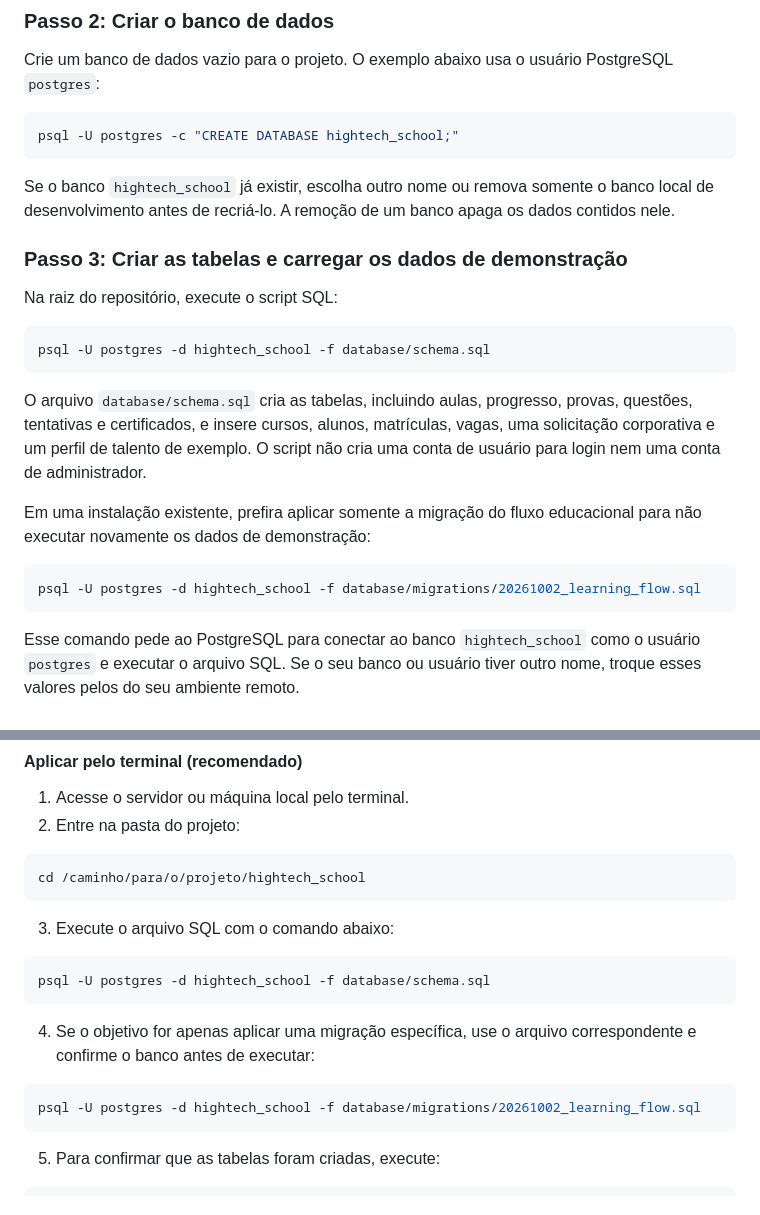
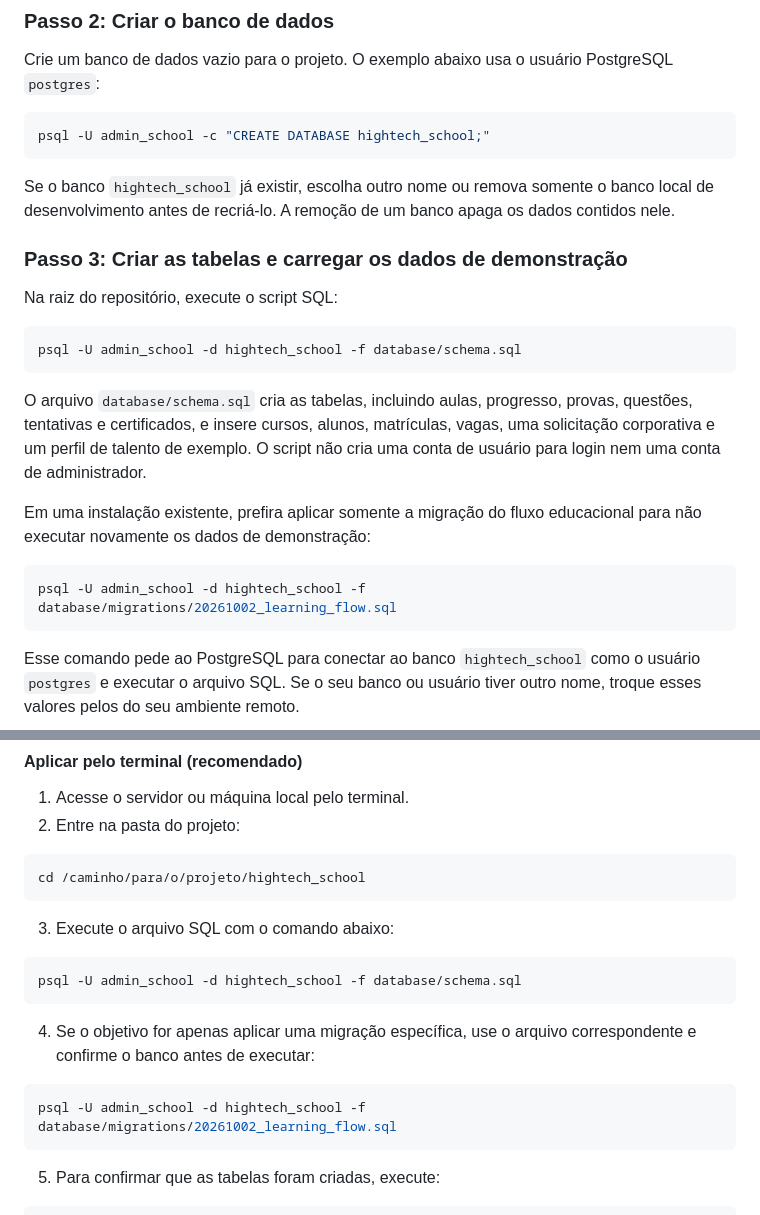
Before and after one commit to joaorbm09/HighTech_school, a Markdown page: readme.md, 2 parts joined by grey strips. GitHub-like rendering.

Commit message:
atualizando readme

````diff
--- a/readme.md
+++ b/readme.md
@@ -59,7 +59,7 @@ cd HighTech_school
 Crie um banco de dados vazio para o projeto. O exemplo abaixo usa o usuário PostgreSQL `postgres`:
 
 ```bash
-psql -U postgres -c "CREATE DATABASE hightech_school;"
+psql -U admin_school -c "CREATE DATABASE hightech_school;"
 ```
 
 Se o banco `hightech_school` já existir, escolha outro nome ou remova somente o banco local de desenvolvimento antes de recriá-lo. A remoção de um banco apaga os dados contidos nele.
@@ -69,7 +69,7 @@ Se o banco `hightech_school` já existir, escolha outro nome ou remova somente o
 Na raiz do repositório, execute o script SQL:
 
 ```bash
-psql -U postgres -d hightech_school -f database/schema.sql
+psql -U admin_school -d hightech_school -f database/schema.sql
 ```
 
 O arquivo `database/schema.sql` cria as tabelas, incluindo aulas, progresso, provas, questões, tentativas e certificados, e insere cursos, alunos, matrículas, vagas, uma solicitação corporativa e um perfil de talento de exemplo. O script não cria uma conta de usuário para login nem uma conta de administrador.
@@ -77,7 +77,7 @@ O arquivo `database/schema.sql` cria as tabelas, incluindo aulas, progresso, pro
 Em uma instalação existente, prefira aplicar somente a migração do fluxo educacional para não executar novamente os dados de demonstração:
 
 ```bash
-psql -U postgres -d hightech_school -f database/migrations/20261002_learning_flow.sql
+psql -U admin_school -d hightech_school -f database/migrations/20261002_learning_flow.sql
 ```
 
 Esse comando pede ao PostgreSQL para conectar ao banco `hightech_school` como o usuário `postgres` e executar o arquivo SQL. Se o seu banco ou usuário tiver outro nome, troque esses valores pelos do seu ambiente remoto.
@@ -96,13 +96,13 @@ cd /caminho/para/o/projeto/hightech_school
 3. Execute o arquivo SQL com o comando abaixo:
 
 ```bash
-psql -U postgres -d hightech_school -f database/schema.sql
+psql -U admin_school -d hightech_school -f database/schema.sql
 ```
 
 4. Se o objetivo for apenas aplicar uma migração específica, use o arquivo correspondente e confirme o banco antes de executar:
 
 ```bash
-psql -U postgres -d hightech_school -f database/migrations/20261002_learning_flow.sql
+psql -U admin_school -d hightech_school -f database/migrations/20261002_learning_flow.sql
 ```
 
 5. Para confirmar que as tabelas foram criadas, execute:
````
